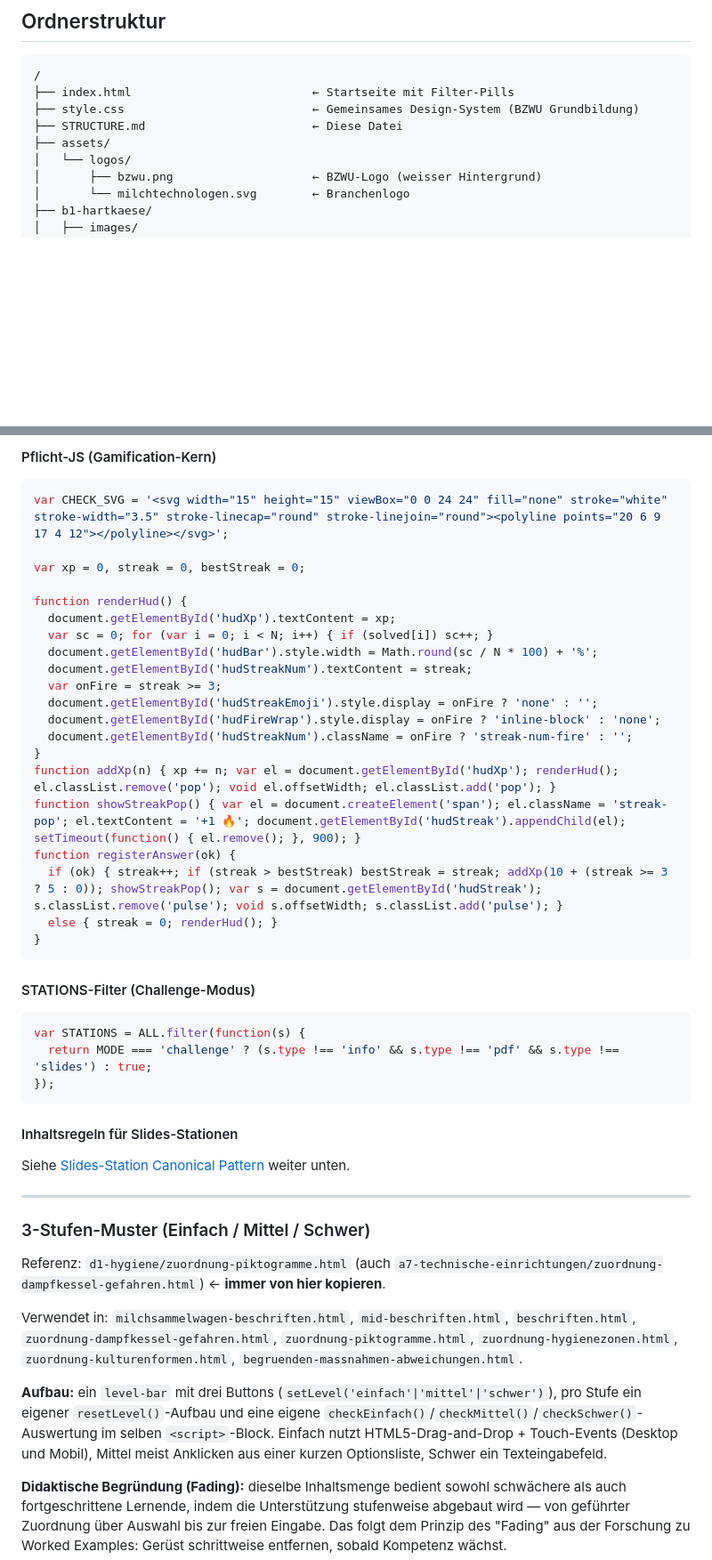
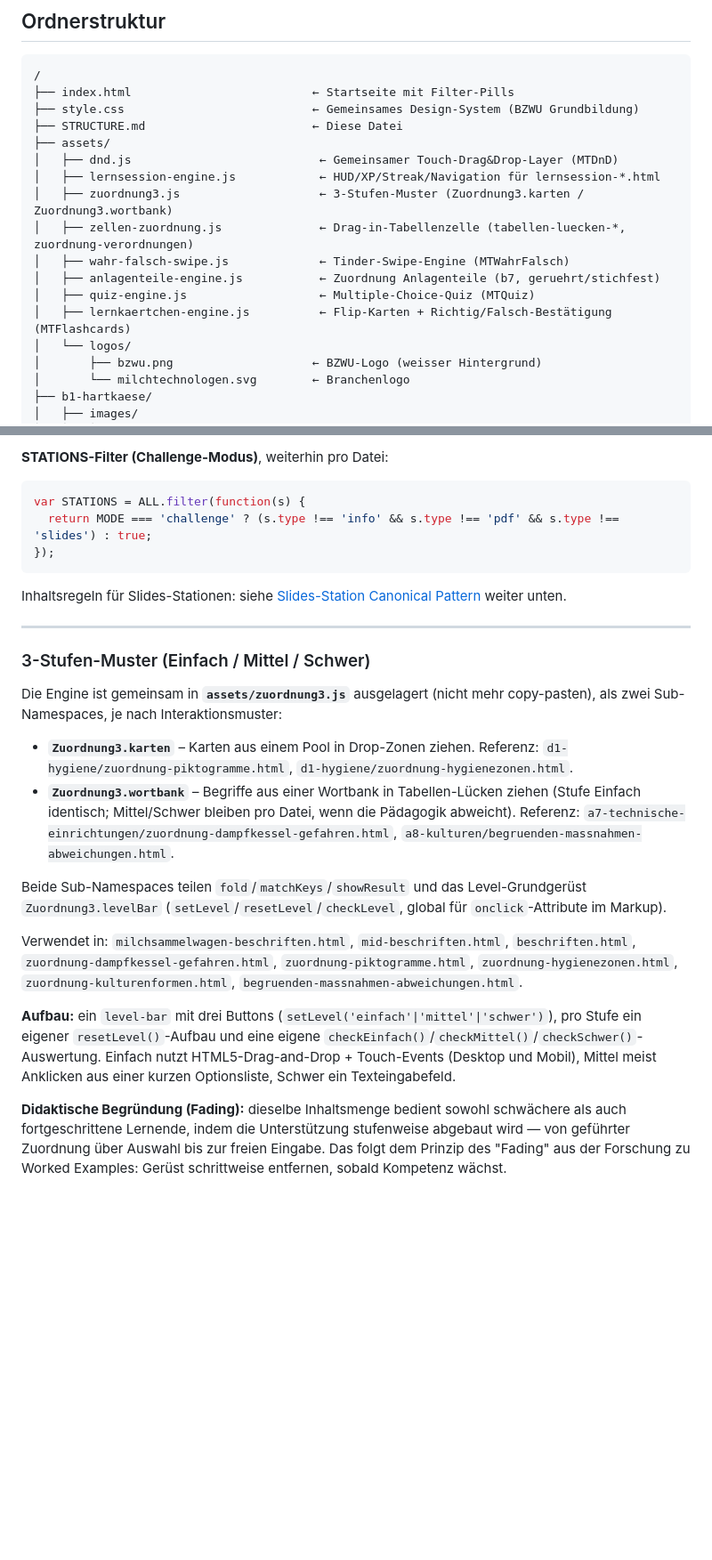
Before and after one commit to Sw1zero/MT-Stuff-for-OneNote, a Markdown page: STRUCTURE.md, 2 parts joined by grey strips. Shown at 89% size. Drawn GitHub-style; blank space fills up the shorter version.

````diff
--- a/STRUCTURE.md
+++ b/STRUCTURE.md
@@ -13,6 +13,14 @@ Diese Datei definiert die kanonischen Namen für Module, Tool-Typen und Ordner.
 ├── style.css                           ← Gemeinsames Design-System (BZWU Grundbildung)
 ├── STRUCTURE.md                        ← Diese Datei
 ├── assets/
+│   ├── dnd.js                           ← Gemeinsamer Touch-Drag&Drop-Layer (MTDnD)
+│   ├── lernsession-engine.js            ← HUD/XP/Streak/Navigation für lernsession-*.html
+│   ├── zuordnung3.js                    ← 3-Stufen-Muster (Zuordnung3.karten / Zuordnung3.wortbank)
+│   ├── zellen-zuordnung.js              ← Drag-in-Tabellenzelle (tabellen-luecken-*, zuordnung-verordnungen)
+│   ├── wahr-falsch-swipe.js             ← Tinder-Swipe-Engine (MTWahrFalsch)
+│   ├── anlagenteile-engine.js           ← Zuordnung Anlagenteile (b7, geruehrt/stichfest)
+│   ├── quiz-engine.js                   ← Multiple-Choice-Quiz (MTQuiz)
+│   ├── lernkaertchen-engine.js          ← Flip-Karten + Richtig/Falsch-Bestätigung (MTFlashcards)
 │   └── logos/
 │       ├── bzwu.png                    ← BZWU-Logo (weisser Hintergrund)
 │       └── milchtechnologen.svg        ← Branchenlogo
@@ -267,49 +226,25 @@ Referenz: `a7-technische-einrichtungen/lernsession-waermeerzeugung.html` ← **i
-#### Pflicht-JS (Gamification-Kern)
-
-```javascript
-var CHECK_SVG = '<svg width="15" height="15" viewBox="0 0 24 24" fill="none" stroke="white" stroke-width="3.5" stroke-linecap="round" stroke-linejoin="round"><polyline points="20 6 9 17 4 12"></polyline></svg>';
-
-var xp = 0, streak = 0, bestStreak = 0;
-
-function renderHud() {
-  document.getElementById('hudXp').textContent = xp;
-  var sc = 0; for (var i = 0; i < N; i++) { if (solved[i]) sc++; }
-  document.getElementById('hudBar').style.width = Math.round(sc / N * 100) + '%';
-  document.getElementById('hudStreakNum').textContent = streak;
-  var onFire = streak >= 3;
-  document.getElementById('hudStreakEmoji').style.display = onFire ? 'none' : '';
-  document.getElementById('hudFireWrap').style.display = onFire ? 'inline-block' : 'none';
-  document.getElementById('hudStreakNum').className = onFire ? 'streak-num-fire' : '';
-}
-function addXp(n) { xp += n; var el = document.getElementById('hudXp'); renderHud(); el.classList.remove('pop'); void el.offsetWidth; el.classList.add('pop'); }
-function showStreakPop() { var el = document.createElement('span'); el.className = 'streak-pop'; el.textContent = '+1 🔥'; document.getElementById('hudStreak').appendChild(el); setTimeout(function() { el.remove(); }, 900); }
-function registerAnswer(ok) {
-  if (ok) { streak++; if (streak > bestStreak) bestStreak = streak; addXp(10 + (streak >= 3 ? 5 : 0)); showStreakPop(); var s = document.getElementById('hudStreak'); s.classList.remove('pulse'); void s.offsetWidth; s.classList.add('pulse'); }
-  else { streak = 0; renderHud(); }
-}
-```
-
-#### STATIONS-Filter (Challenge-Modus)
-
+**STATIONS-Filter (Challenge-Modus)**, weiterhin pro Datei:
 ```javascript
 var STATIONS = ALL.filter(function(s) {
   return MODE === 'challenge' ? (s.type !== 'info' && s.type !== 'pdf' && s.type !== 'slides') : true;
 });
 ```
 
-#### Inhaltsregeln für Slides-Stationen
-
-Siehe [Slides-Station Canonical Pattern](#slides-station-in-lernsession-canonical-pattern) weiter unten.
+Inhaltsregeln für Slides-Stationen: siehe [Slides-Station Canonical Pattern](#slides-station-in-lernsession-canonical-pattern) weiter unten.
 
 ---
 
 ### 3-Stufen-Muster (Einfach / Mittel / Schwer)
 
-Referenz: `d1-hygiene/zuordnung-piktogramme.html` (auch `a7-technische-einrichtungen/zuordnung-dampfkessel-gefahren.html`) ← **immer von hier kopieren**.
+Die Engine ist gemeinsam in **`assets/zuordnung3.js`** ausgelagert (nicht mehr copy-pasten), als zwei Sub-Namespaces, je nach Interaktionsmuster:
+- **`Zuordnung3.karten`** – Karten aus einem Pool in Drop-Zonen ziehen. Referenz: `d1-hygiene/zuordnung-piktogramme.html`, `d1-hygiene/zuordnung-hygienezonen.html`.
+- **`Zuordnung3.wortbank`** – Begriffe aus einer Wortbank in Tabellen-Lücken ziehen (Stufe Einfach identisch; Mittel/Schwer bleiben pro Datei, wenn die Pädagogik abweicht). Referenz: `a7-technische-einrichtungen/zuordnung-dampfkessel-gefahren.html`, `a8-kulturen/begruenden-massnahmen-abweichungen.html`.
+
+Beide Sub-Namespaces teilen `fold`/`matchKeys`/`showResult` und das Level-Grundgerüst `Zuordnung3.levelBar` (`setLevel`/`resetLevel`/`checkLevel`, global für `onclick`-Attribute im Markup).
 
 Verwendet in: `milchsammelwagen-beschriften.html`, `mid-beschriften.html`, `beschriften.html`, `zuordnung-dampfkessel-gefahren.html`, `zuordnung-piktogramme.html`, `zuordnung-hygienezonen.html`, `zuordnung-kulturenformen.html`, `begruenden-massnahmen-abweichungen.html`.
 
-**Aufbau:** ein `level-bar` mit drei Buttons (`setLevel('einfach'|'mittel'|'schwer')`), pro Stufe ein eigener `resetLevel()`-Aufbau und eine eigene `checkEinfach()`/`checkMittel()`/`checkSchwer()`-Auswertung im selben `<script>`-Block. Einfach nutzt HTML5-Drag-and-Drop + Touch-Events (Desktop und Mobil), Mittel meist Anklicken aus einer kurzen Optionsliste, Schwer ein Texteingabefeld.
+**Aufbau:** ein `level-bar` mit drei Buttons (`setLevel('einfach'|'mittel'|'schwer')`), pro Stufe ein eigener `resetLevel()`-Aufbau und eine eigene `checkEinfach()`/`checkMittel()`/`checkSchwer()`-Auswertung. Einfach nutzt HTML5-Drag-and-Drop + Touch-Events (Desktop und Mobil), Mittel meist Anklicken aus einer kurzen Optionsliste, Schwer ein Texteingabefeld.
 
 **Didaktische Begründung (Fading):** dieselbe Inhaltsmenge bedient sowohl schwächere als auch fortgeschrittene Lernende, indem die Unterstützung stufenweise abgebaut wird — von geführter Zuordnung über Auswahl bis zur freien Eingabe. Das folgt dem Prinzip des "Fading" aus der Forschung zu Worked Examples: Gerüst schrittweise entfernen, sobald Kompetenz wächst.
 
````
Also changed, not shown: other parts of STRUCTURE.md (+14 -119 lines).
